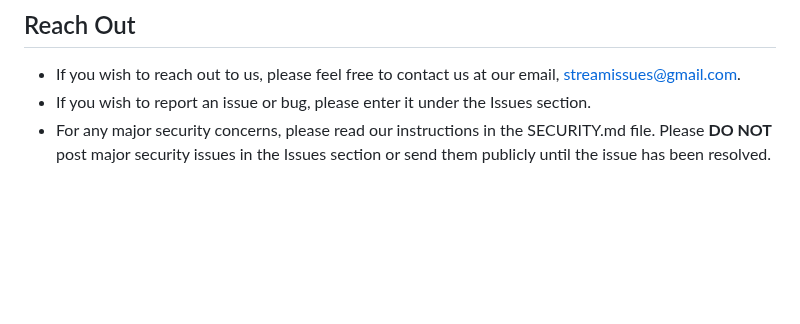
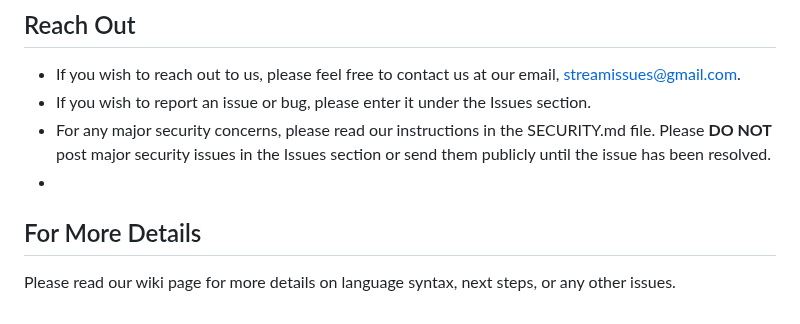
Before and after one commit to anb2473/Stream-Interpreter, a Markdown page: README.md, the part around the change. GitHub-like rendering; blank space fills up the shorter version.

```diff
--- a/README.md
+++ b/README.md
@@ -125,3 +125,7 @@ To make this easier on Windows, you can add functions to your PowerShell profile
 * If you wish to reach out to us, please feel free to contact us at our email, streamissues@gmail.com.
 * If you wish to report an issue or bug, please enter it under the Issues section.
 * For any major security concerns, please read our instructions in the SECURITY.md file. Please **DO NOT** post major security issues in the Issues section or send them publicly until the issue has been resolved.
+*
+## For More Details
+
+Please read our wiki page for more details on language syntax, next steps, or any other issues.
```
